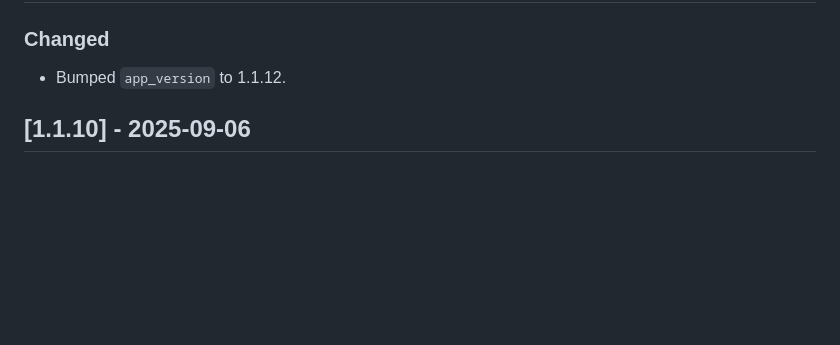
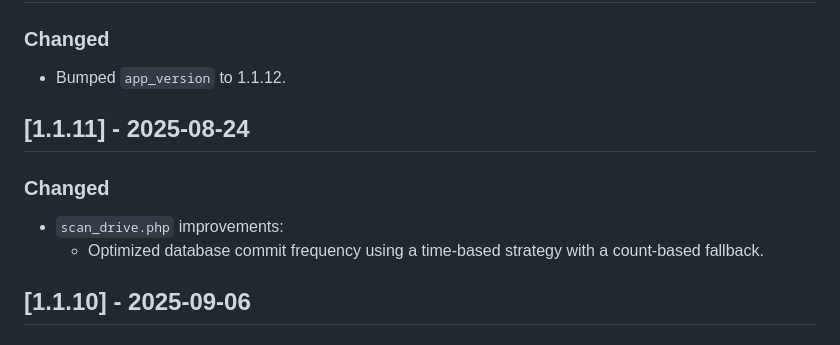
Before and after one commit to raptorecki/vanilla-storage, a Markdown page: CHANGELOG.md, the part around the change. Rendered like a GitHub page; blank space fills up the shorter version.

Commit message:
Fix: Add missing 1.1.11 entry to CHANGELOG.md

```diff
--- a/CHANGELOG.md
+++ b/CHANGELOG.md
@@ -9,6 +9,13 @@ and this project adheres to [Semantic Versioning](https://semver.org/spec/v2.0.0
 
 ### Changed
 - Bumped `app_version` to 1.1.12.
+
+## [1.1.11] - 2025-08-24
+
+### Changed
+
+- `scan_drive.php` improvements:
+    - Optimized database commit frequency using a time-based strategy with a count-based fallback.
 
 ## [1.1.10] - 2025-09-06
 
```
